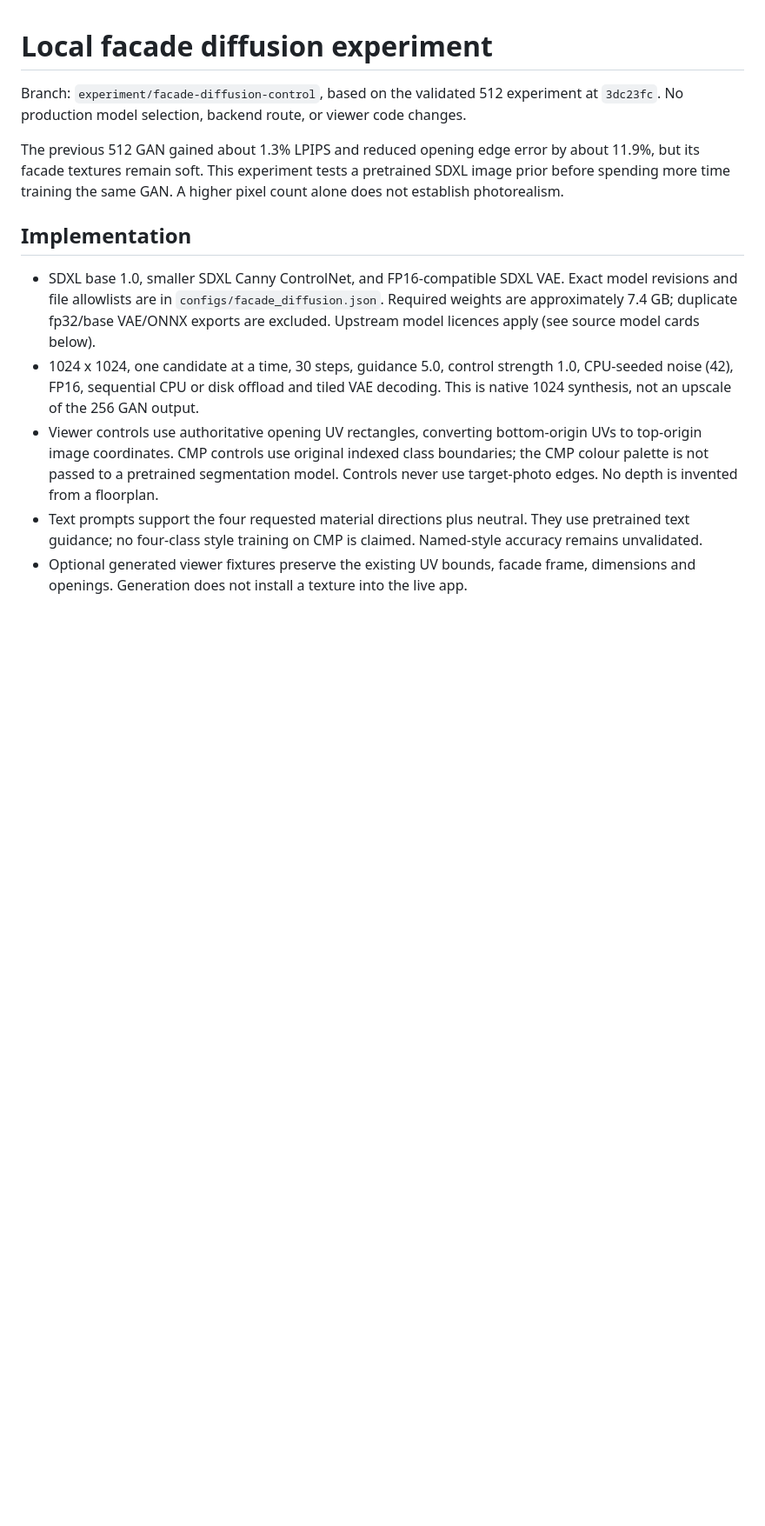
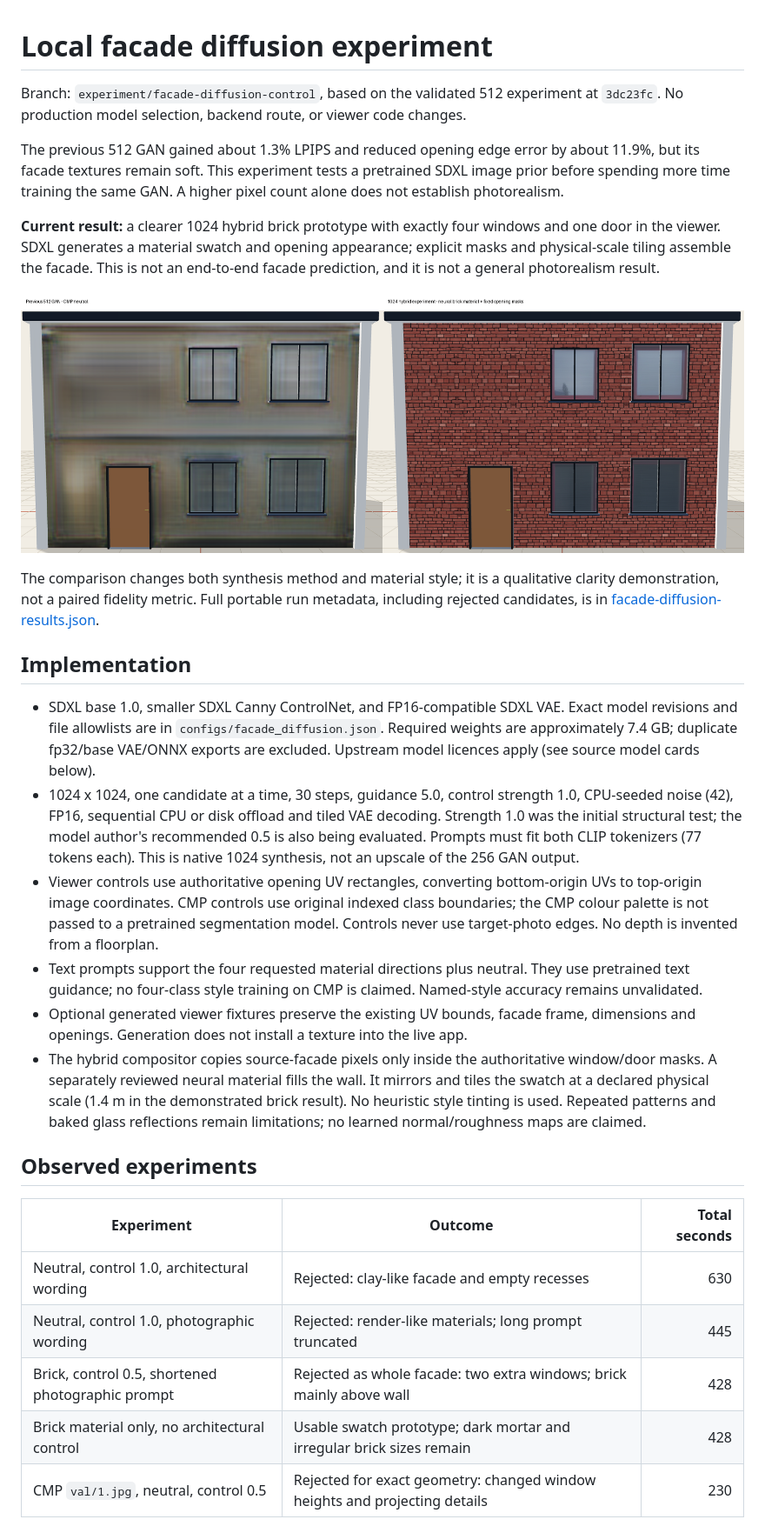
Before and after one commit to ayebkalil/archigen-3d, a Markdown page: docs/facade-diffusion-experiment.md, the part around one of its changes. Shown at 87% size. GitHub-like rendering; pictures changed too: docs/assets/facade-diffusion/comparison_detail.png (added); blank space fills up the shorter version.

Commit message:
feat(experiment): compose neural facade materials with fixed opening masks

```diff
--- a/docs/facade-diffusion-experiment.md
+++ b/docs/facade-diffusion-experiment.md
@@ -8,6 +8,17 @@ about 11.9%, but its facade textures remain soft. This experiment tests a pretra
 SDXL image prior before spending more time training the same GAN. A higher pixel
 count alone does not establish photorealism.
 
+**Current result:** a clearer 1024 hybrid brick prototype with exactly four windows
+and one door in the viewer. SDXL generates a material swatch and opening appearance;
+explicit masks and physical-scale tiling assemble the facade. This is not an
+end-to-end facade prediction, and it is not a general photorealism result.
+
+![Actual viewer comparison](assets/facade-diffusion/comparison_detail.png)
+
+The comparison changes both synthesis method and material style; it is a qualitative
+clarity demonstration, not a paired fidelity metric. Full portable run metadata,
+including rejected candidates, is in [facade-diffusion-results.json](facade-diffusion-results.json).
+
 ## Implementation
 
 - SDXL base 1.0, smaller SDXL Canny ControlNet, and FP16-compatible SDXL VAE.
@@ -16,6 +27,8 @@ count alone does not establish photorealism.
   are excluded. Upstream model licences apply (see source model cards below).
 - 1024 x 1024, one candidate at a time, 30 steps, guidance 5.0, control strength 1.0,
   CPU-seeded noise (42), FP16, sequential CPU or disk offload and tiled VAE decoding.
+  Strength 1.0 was the initial structural test; the model author's recommended 0.5
+  is also being evaluated. Prompts must fit both CLIP tokenizers (77 tokens each).
   This is native 1024 synthesis, not an upscale of the 256 GAN output.
 - Viewer controls use authoritative opening UV rectangles, converting bottom-origin
   UVs to top-origin image coordinates. CMP controls use original indexed class
@@ -26,3 +39,19 @@ count alone does not establish photorealism.
   Named-style accuracy remains unvalidated.
 - Optional generated viewer fixtures preserve the existing UV bounds, facade frame,
   dimensions and openings. Generation does not install a texture into the live app.
+- The hybrid compositor copies source-facade pixels only inside the authoritative
+  window/door masks. A separately reviewed neural material fills the wall. It mirrors
+  and tiles the swatch at a declared physical scale (1.4 m in the demonstrated brick
+  result). No heuristic style tinting is used. Repeated patterns and baked glass
+  reflections remain limitations; no learned normal/roughness maps are claimed.
+
+## Observed experiments
+
+| Experiment | Outcome | Total seconds |
+| --- | --- | ---: |
+| Neutral, control 1.0, architectural wording | Rejected: clay-like facade and empty recesses | 630 |
+| Neutral, control 1.0, photographic wording | Rejected: render-like materials; long prompt truncated | 445 |
+| Brick, control 0.5, shortened photographic prompt | Rejected as whole facade: two extra windows; brick mainly above wall | 428 |
+| Brick material only, no architectural control | Usable swatch prototype; dark mortar and irregular brick sizes remain | 428 |
+| CMP `val/1.jpg`, neutral, control 0.5 | Rejected for exact geometry: changed window heights and projecting details | 230 |
+
```
Also changed, not shown: other parts of docs/facade-diffusion-experiment.md (+49 -4 lines), 9 other files.
